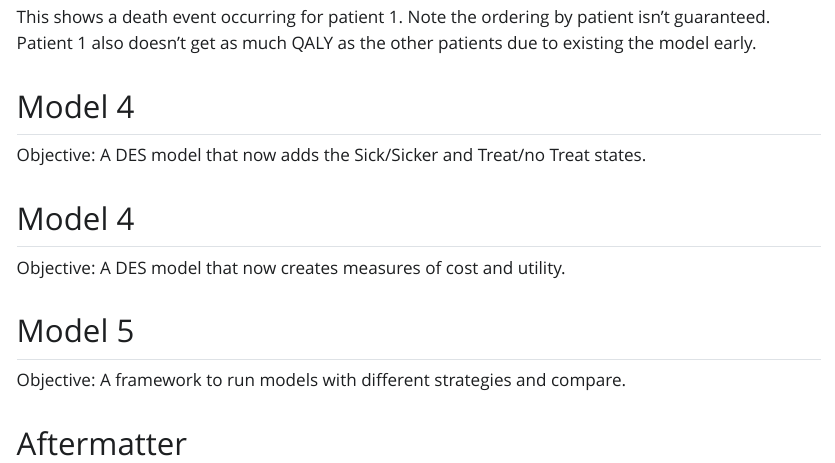
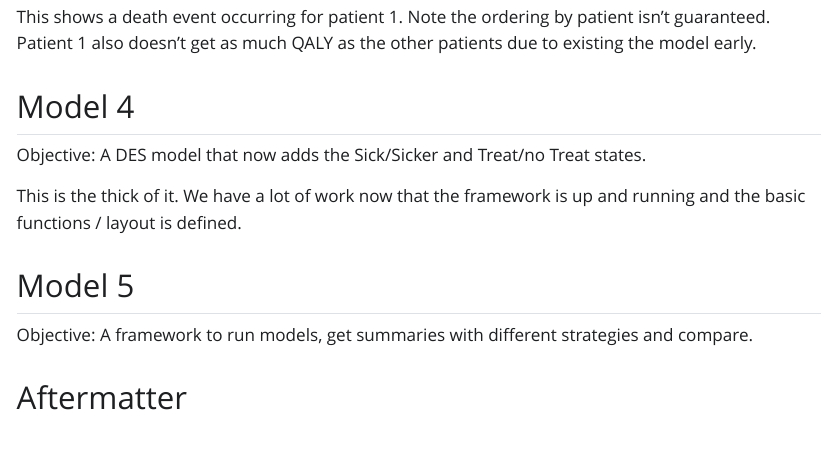
Before and after one commit to spgarbet/sick_sicker_des, a Quarto document (Sick_Sicker_Simmer_DES.qmd): the page in a window 1100 px wide, from 11170 px down. The pictures show the output file Sick_Sicker_Simmer_DES.html that the author committed with the source, opened offline; Quarto's library style sheets are replaced by a plain one without menus.

Commit message:
Cleanup of future work

```diff
--- a/Sick_Sicker_Simmer_DES.qmd
+++ b/Sick_Sicker_Simmer_DES.qmd
@@ -354,12 +354,10 @@ This shows a death event occurring for patient 1. Note the ordering by patient i
 
 Objective: A DES model that now adds the Sick/Sicker and Treat/no Treat states.
 
-## Model 4
-
-Objective: A DES model that now creates measures of cost and utility.
+This is the thick of it. We have a lot of work now that the framework is up and running and the basic functions / layout is defined.
 
 ## Model 5
 
-Objective: A framework to run models with different strategies and compare.
+Objective: A framework to run models, get summaries with different strategies and compare.
 
 ## Aftermatter
```
Also changed, not shown: Sick_Sicker_Simmer_DES.html.
